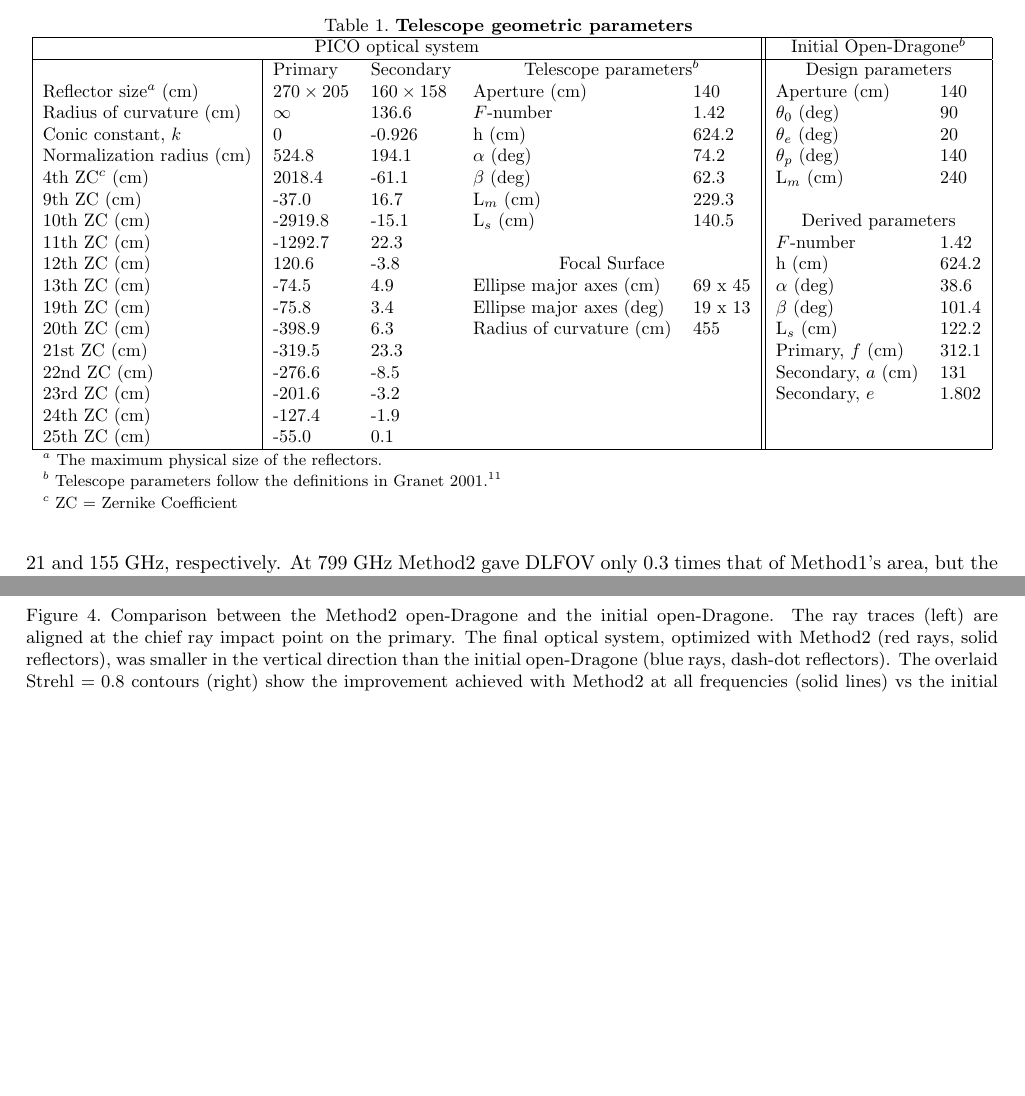
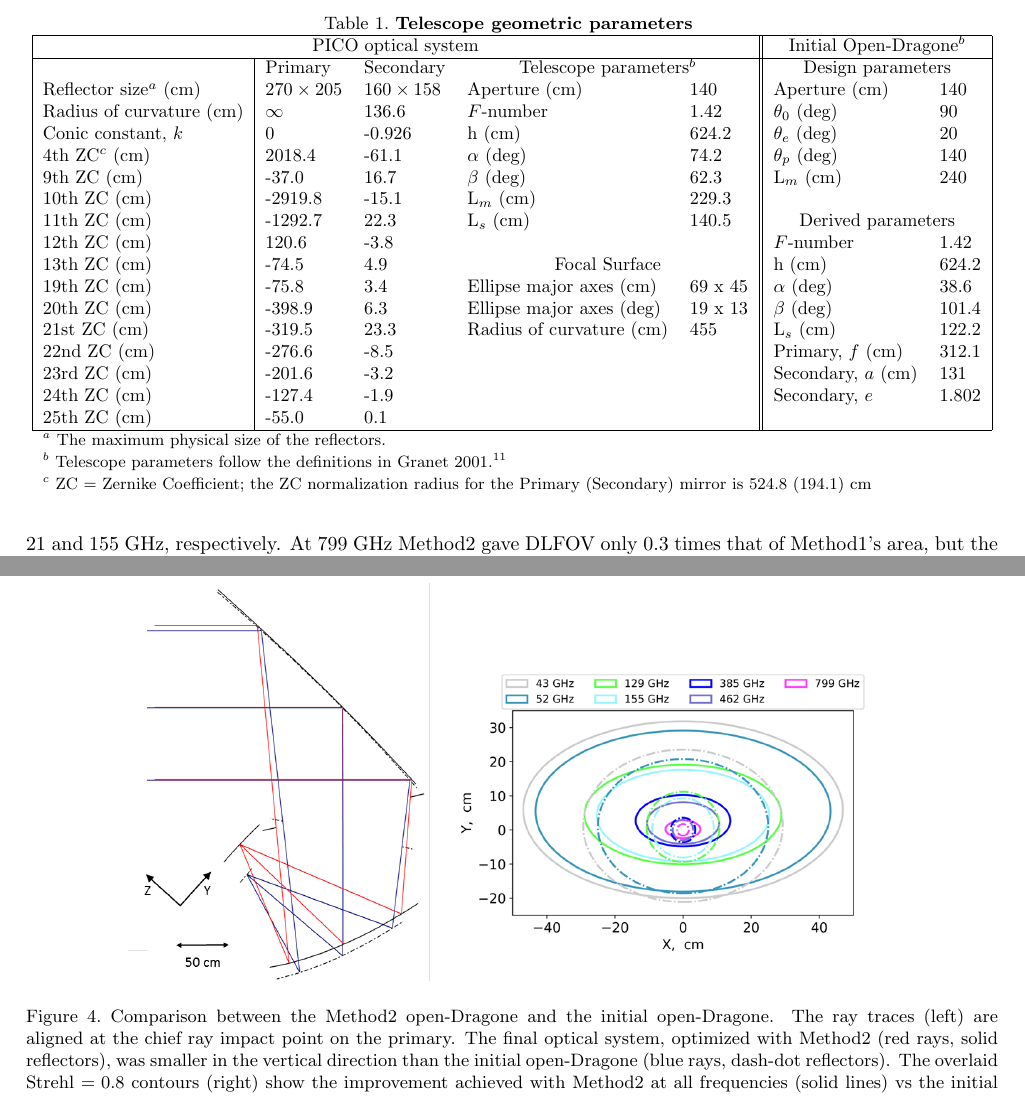
Before and after one commit to CMB-Probe/SPIE_optics_paper, a LaTeX paper (optics_SPIE_2018.tex): two parts of pages 5 and 6 of 12, joined at a grey line, cut so that both start at the same text, the shorter picture padded with empty space. Compiled offline with pdfLaTeX.

Commit message:
more tweaks

```diff
--- a/optics_SPIE_2018.tex
+++ b/optics_SPIE_2018.tex
@@ -309,23 +309,23 @@
 Reflector size$^a$ (cm)      & $270 \times 205$ & $160 \times 158$ & Aperture (cm)           & 140      & Aperture (cm)                  & 140   \\
 Radius of curvature (cm)  & $\infty$         & 136.6             & $F$-number             & 1.42     & $\theta_0$ (deg)           & 90    \\
 Conic constant, $k$       & 0                 & -0.926            & h (cm)                    & 624.2    & $\theta_e$ (deg)           & 20    \\
-Normalization radius (cm) & 524.8             & 194.1             & $\alpha$ (deg)            & 74.2     & $\theta_p$ (deg)           & 140   \\
-4th ZC$^{c}$ (cm)  & 2018.4            & -61.1             & $\beta$  (deg)            &  62.3    & L$_m$ (cm)                     & 240   \\
-9th ZC (cm)  & -37.0             & 16.7              & L$_m$ (cm)                &   229.3  &                                &         \\
-10th ZC (cm) & -2919.8           & -15.1             & L$_s$ (cm)                &   140.5  & \multicolumn{2}{c|}{Derived parameters} \\
-11th ZC (cm) & -1292.7           & 22.3              &                           &          & $F$-number                     & 1.42  \\
-12th ZC (cm) & 120.6             & -3.8             &   \multicolumn{2}{c||}{Focal Surface}  & h (cm)                         & 624.2 \\
-13th ZC  (cm) & -74.5             & 4.9               & Ellipse major axes (cm)   & 69 x 45  & $\alpha$ (deg)                 & 38.6  \\
-19th ZC (cm) & -75.8             & 3.4               & Ellipse major axes (deg)  & 19 x 13  & $\beta$  (deg)                 & 101.4 \\
-20th ZC (cm) & -398.9            & 6.3               & Radius of curvature (cm)  & 455      & L$_s$ (cm)                     & 122.2 \\
-21st ZC (cm) & -319.5            & 23.3              &                           &          & Primary, $f$ (cm)              & 312.1 \\
-22nd ZC (cm) & -276.6            & -8.5              &                           &          & Secondary, $a$ (cm)            & 131   \\
-23rd ZC (cm) & -201.6            & -3.2              &                           &          & Secondary, $e$                 &  1.802  \\
-24th ZC (cm) & -127.4            & -1.9              &                           &          &                                &       \\
-25th ZC (cm) & -55.0             & 0.1               &                           &          &                                &       \\\hline
+%Normalization radius (cm) & 524.8             & 194.1             & $\alpha$ (deg)            & 74.2     & $\theta_p$ (deg)           & 140   \\
+4th ZC$^{c}$ (cm)  & 2018.4            & -61.1           & $\alpha$ (deg)            & 74.2     & $\theta_p$ (deg)           & 140   \\
+9th ZC (cm)  & -37.0             & 16.7                & $\beta$  (deg)            &  62.3    & L$_m$ (cm)                     & 240   \\
+10th ZC (cm) & -2919.8           & -15.1          & L$_m$ (cm)                &   229.3  &                                &         \\
+11th ZC (cm) & -1292.7           & 22.3               & L$_s$ (cm)                &   140.5  & \multicolumn{2}{c|}{Derived parameters} \\
+12th ZC (cm) & 120.6             & -3.8              &                           &          & $F$-number                     & 1.42  \\
+13th ZC  (cm) & -74.5             & 4.9                &   \multicolumn{2}{c||}{Focal Surface}  & h (cm)                         & 624.2 \\
+19th ZC (cm) & -75.8             & 3.4              & Ellipse major axes (cm)   & 69 x 45  & $\alpha$ (deg)                 & 38.6  \\
+20th ZC (cm) & -398.9            & 6.3            & Ellipse major axes (deg)  & 19 x 13  & $\beta$  (deg)                 & 101.4 \\
+21st ZC (cm) & -319.5            & 23.3              & Radius of curvature (cm)  & 455      & L$_s$ (cm)                     & 122.2 \\
+22nd ZC (cm) & -276.6            & -8.5              &                           &          & Primary, $f$ (cm)              & 312.1 \\
+23rd ZC (cm) & -201.6            & -3.2            &                           &          & Secondary, $a$ (cm)            & 131   \\
+24th ZC (cm) & -127.4            & -1.9            &                           &          & Secondary, $e$                 &  1.802  \\
+25th ZC (cm) & -55.0             & 0.1            &                           &          &                                &       \\ \hline
 \multicolumn{7}{l}{\footnotesize  $^a$ The maximum physical size of the reflectors.}\\
 \multicolumn{7}{l}{\footnotesize  $^b$ Telescope parameters follow the definitions in Granet 2001.\cite{granet2001}} \\
-\multicolumn{7}{l}{\footnotesize  $^c$ ZC = Zernike Coefficient} \\
+\multicolumn{7}{l}{\footnotesize  $^c$ ZC = Zernike Coefficient; the ZC normalization radius for the Primary (Secondary) mirror is 524.8 (194.1) cm} \\
 \end{tabular}
 }
 %\end{resizebox}{width=1.0\textwidth}
```
Also changed, not shown: optics_SPIE_2018.pdf.
